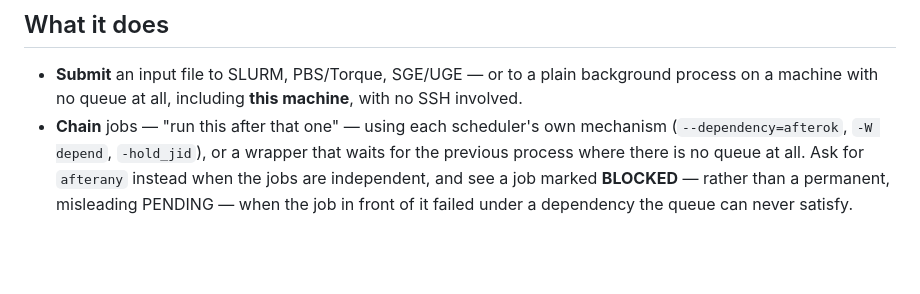
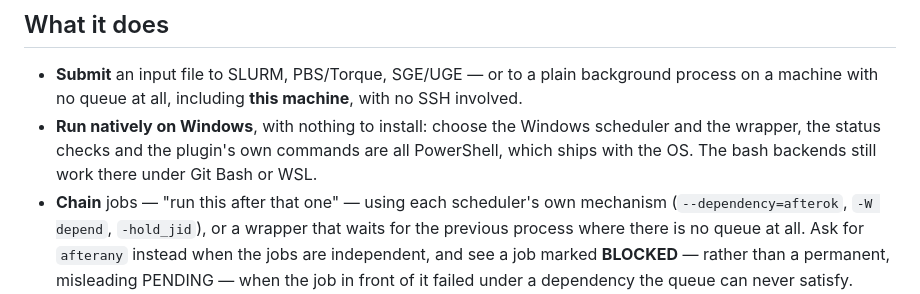
Before and after one commit to HiroYokoyama/moleditpy_job_manager, a Markdown page: README.md, the part around the change. GitHub-like rendering; blank space fills up the shorter version.

```diff
--- a/README.md
+++ b/README.md
@@ -19,6 +19,10 @@ fetch, open.
 - **Submit** an input file to SLURM, PBS/Torque, SGE/UGE — or to a plain
   background process on a machine with no queue at all, including **this
   machine**, with no SSH involved.
+- **Run natively on Windows**, with nothing to install: choose the Windows
+  scheduler and the wrapper, the status checks and the plugin's own commands
+  are all PowerShell, which ships with the OS. The bash backends still work
+  there under Git Bash or WSL.
 - **Chain** jobs — "run this after that one" — using each scheduler's own
   mechanism (`--dependency=afterok`, `-W depend`, `-hold_jid`), or a wrapper
   that waits for the previous process where there is no queue at all. Ask for
```
Also changed, not shown: docs/WORKFLOW.md (+33 -0 lines).
